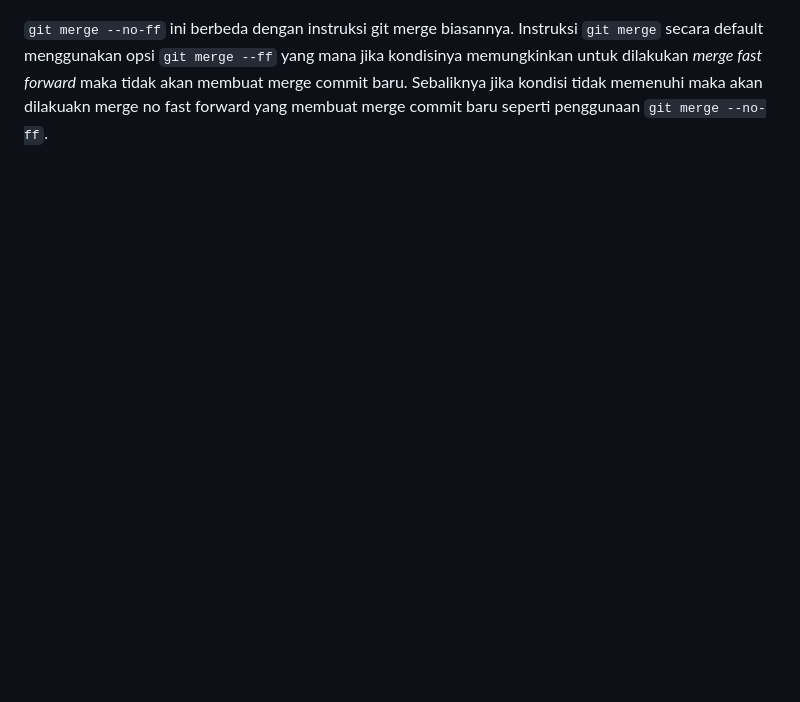
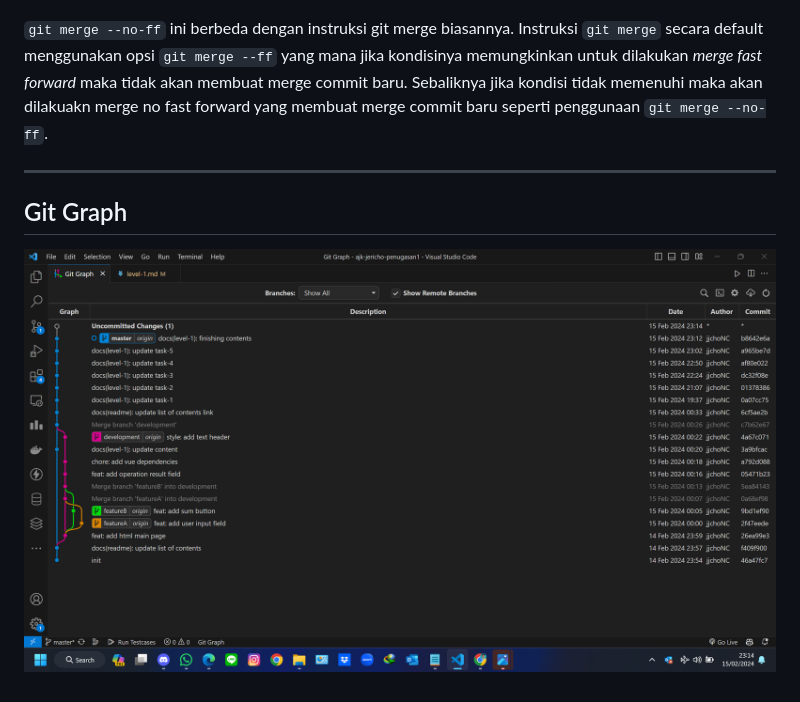
Before and after one commit to jjchoNC/ajk-jericho-penugasan1, a Markdown page: level-1.md, the part around the change. GitHub-like rendering; pictures changed too: media/level-1/git-graph.png (added); blank space fills up the shorter version.

Commit message:
docs(level-1): add git graph image

```diff
--- a/level-1.md
+++ b/level-1.md
@@ -96,3 +96,7 @@ Penggunaan [`git merge`](https://github.com/jjchoNC/ajk-jericho-penugasan1/blob/
 ![after-merge](media/level-1/after-merge.png)
 
 `git merge --no-ff` ini berbeda dengan instruksi git merge biasannya. Instruksi `git merge` secara default menggunakan opsi `git merge --ff` yang mana jika kondisinya memungkinkan untuk dilakukan _merge fast forward_ maka tidak akan membuat merge commit  baru. Sebaliknya jika kondisi tidak memenuhi maka akan dilakuakn merge no fast forward yang membuat merge commit baru seperti penggunaan `git merge --no-ff`.
+
+----------------
+## Git Graph
+![git-graph](media/level-1/git-graph.png)
```
